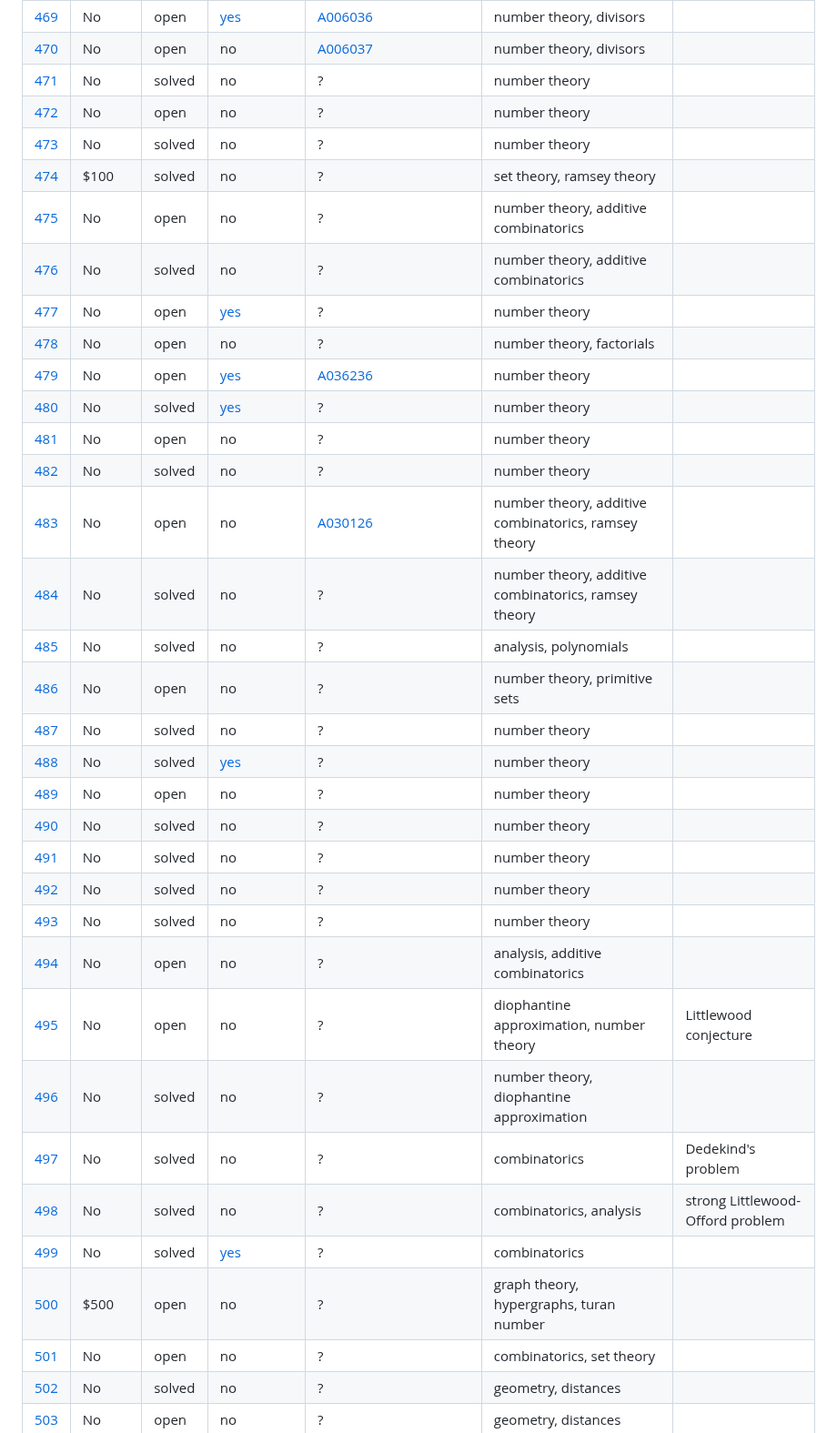
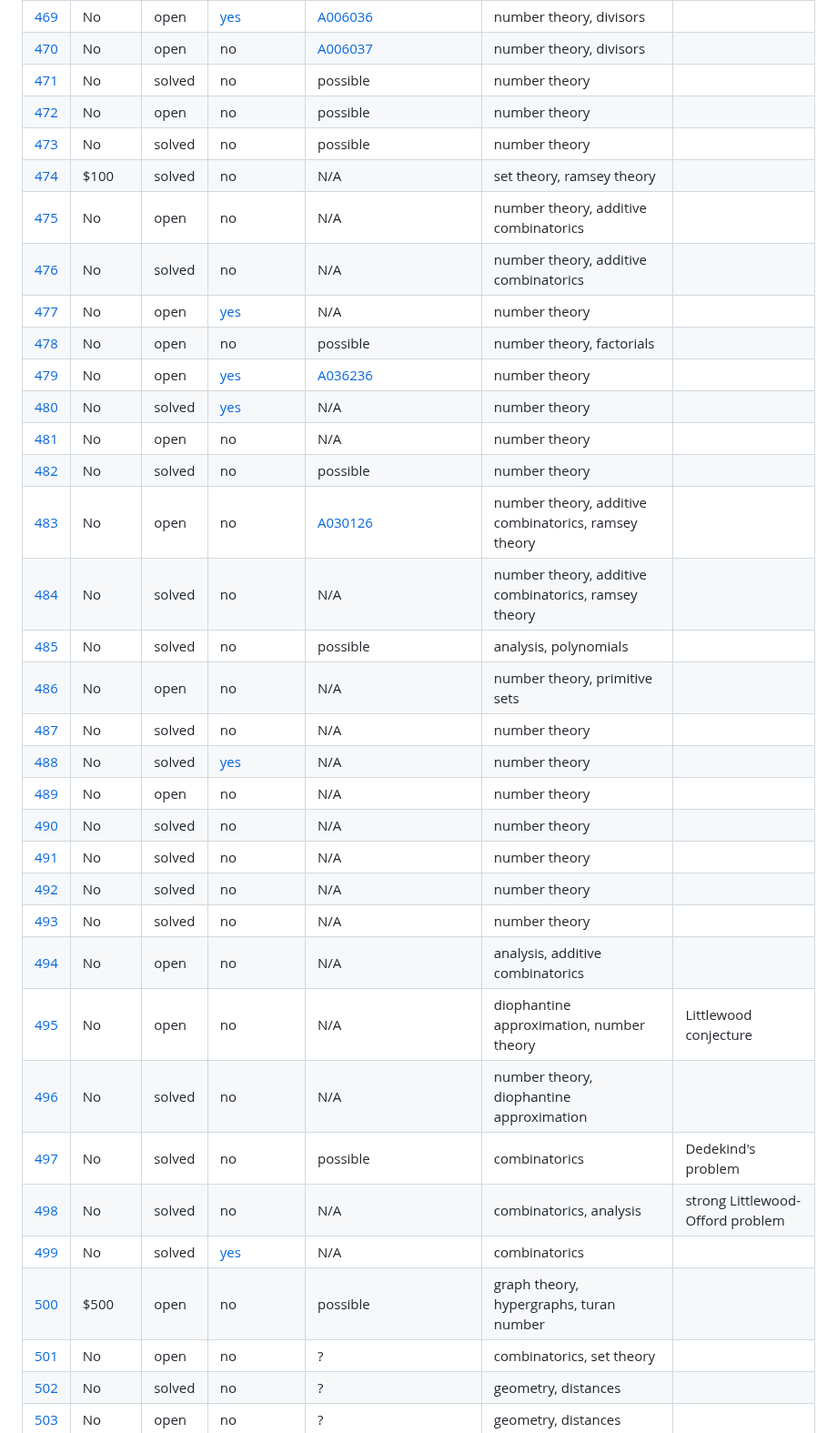
Before and after one commit to teorth/erdosproblems, a Markdown page: README.md, the part around one of its changes. Shown at 91% size. GitHub-like rendering.

```diff
--- a/README.md
+++ b/README.md
@@ -482,35 +482,35 @@ The canonical source of truth for this data is the YAML file [data/problems.yaml
 | [469](https://www.erdosproblems.com/469) | No | open | [yes](https://github.com/google-deepmind/formal-conjectures/blob/main/FormalConjectures/ErdosProblems/469.lean) | [A006036](https://oeis.org/A006036) | number theory, divisors |  |
 | [470](https://www.erdosproblems.com/470) | No | open | no | [A006037](https://oeis.org/A006037) | number theory, divisors |  |
-| [471](https://www.erdosproblems.com/471) | No | solved | no | ? | number theory |  |
-| [472](https://www.erdosproblems.com/472) | No | open | no | ? | number theory |  |
-| [473](https://www.erdosproblems.com/473) | No | solved | no | ? | number theory |  |
-| [474](https://www.erdosproblems.com/474) | $100 | solved | no | ? | set theory, ramsey theory |  |
-| [475](https://www.erdosproblems.com/475) | No | open | no | ? | number theory, additive combinatorics |  |
-| [476](https://www.erdosproblems.com/476) | No | solved | no | ? | number theory, additive combinatorics |  |
-| [477](https://www.erdosproblems.com/477) | No | open | [yes](https://github.com/google-deepmind/formal-conjectures/blob/main/FormalConjectures/ErdosProblems/477.lean) | ? | number theory |  |
-| [478](https://www.erdosproblems.com/478) | No | open | no | ? | number theory, factorials |  |
+| [471](https://www.erdosproblems.com/471) | No | solved | no | possible | number theory |  |
+| [472](https://www.erdosproblems.com/472) | No | open | no | possible | number theory |  |
+| [473](https://www.erdosproblems.com/473) | No | solved | no | possible | number theory |  |
+| [474](https://www.erdosproblems.com/474) | $100 | solved | no | N/A | set theory, ramsey theory |  |
+| [475](https://www.erdosproblems.com/475) | No | open | no | N/A | number theory, additive combinatorics |  |
+| [476](https://www.erdosproblems.com/476) | No | solved | no | N/A | number theory, additive combinatorics |  |
+| [477](https://www.erdosproblems.com/477) | No | open | [yes](https://github.com/google-deepmind/formal-conjectures/blob/main/FormalConjectures/ErdosProblems/477.lean) | N/A | number theory |  |
+| [478](https://www.erdosproblems.com/478) | No | open | no | possible | number theory, factorials |  |
 | [479](https://www.erdosproblems.com/479) | No | open | [yes](https://github.com/google-deepmind/formal-conjectures/blob/main/FormalConjectures/ErdosProblems/479.lean) | [A036236](https://oeis.org/A036236) | number theory |  |
-| [480](https://www.erdosproblems.com/480) | No | solved | [yes](https://github.com/google-deepmind/formal-conjectures/blob/main/FormalConjectures/ErdosProblems/480.lean) | ? | number theory |  |
-| [481](https://www.erdosproblems.com/481) | No | open | no | ? | number theory |  |
-| [482](https://www.erdosproblems.com/482) | No | solved | no | ? | number theory |  |
+| [480](https://www.erdosproblems.com/480) | No | solved | [yes](https://github.com/google-deepmind/formal-conjectures/blob/main/FormalConjectures/ErdosProblems/480.lean) | N/A | number theory |  |
+| [481](https://www.erdosproblems.com/481) | No | open | no | N/A | number theory |  |
+| [482](https://www.erdosproblems.com/482) | No | solved | no | possible | number theory |  |
 | [483](https://www.erdosproblems.com/483) | No | open | no | [A030126](https://oeis.org/A030126) | number theory, additive combinatorics, ramsey theory |  |
-| [484](https://www.erdosproblems.com/484) | No | solved | no | ? | number theory, additive combinatorics, ramsey theory |  |
-| [485](https://www.erdosproblems.com/485) | No | solved | no | ? | analysis, polynomials |  |
-| [486](https://www.erdosproblems.com/486) | No | open | no | ? | number theory, primitive sets |  |
-| [487](https://www.erdosproblems.com/487) | No | solved | no | ? | number theory |  |
-| [488](https://www.erdosproblems.com/488) | No | solved | [yes](https://github.com/google-deepmind/formal-conjectures/blob/main/FormalConjectures/ErdosProblems/488.lean) | ? | number theory |  |
-| [489](https://www.erdosproblems.com/489) | No | open | no | ? | number theory |  |
-| [490](https://www.erdosproblems.com/490) | No | solved | no | ? | number theory |  |
-| [491](https://www.erdosproblems.com/491) | No | solved | no | ? | number theory |  |
-| [492](https://www.erdosproblems.com/492) | No | solved | no | ? | number theory |  |
-| [493](https://www.erdosproblems.com/493) | No | solved | no | ? | number theory |  |
-| [494](https://www.erdosproblems.com/494) | No | open | no | ? | analysis, additive combinatorics |  |
-| [495](https://www.erdosproblems.com/495) | No | open | no | ? | diophantine approximation, number theory | Littlewood conjecture |
-| [496](https://www.erdosproblems.com/496) | No | solved | no | ? | number theory, diophantine approximation |  |
-| [497](https://www.erdosproblems.com/497) | No | solved | no | ? | combinatorics | Dedekind's problem |
-| [498](https://www.erdosproblems.com/498) | No | solved | no | ? | combinatorics, analysis | strong Littlewood-Offord problem |
-| [499](https://www.erdosproblems.com/499) | No | solved | [yes](https://github.com/google-deepmind/formal-conjectures/blob/main/FormalConjectures/ErdosProblems/499.lean) | ? | combinatorics |  |
-| [500](https://www.erdosproblems.com/500) | $500 | open | no | ? | graph theory, hypergraphs, turan number |  |
+| [484](https://www.erdosproblems.com/484) | No | solved | no | N/A | number theory, additive combinatorics, ramsey theory |  |
+| [485](https://www.erdosproblems.com/485) | No | solved | no | possible | analysis, polynomials |  |
+| [486](https://www.erdosproblems.com/486) | No | open | no | N/A | number theory, primitive sets |  |
+| [487](https://www.erdosproblems.com/487) | No | solved | no | N/A | number theory |  |
+| [488](https://www.erdosproblems.com/488) | No | solved | [yes](https://github.com/google-deepmind/formal-conjectures/blob/main/FormalConjectures/ErdosProblems/488.lean) | N/A | number theory |  |
+| [489](https://www.erdosproblems.com/489) | No | open | no | N/A | number theory |  |
+| [490](https://www.erdosproblems.com/490) | No | solved | no | N/A | number theory |  |
+| [491](https://www.erdosproblems.com/491) | No | solved | no | N/A | number theory |  |
+| [492](https://www.erdosproblems.com/492) | No | solved | no | N/A | number theory |  |
+| [493](https://www.erdosproblems.com/493) | No | solved | no | N/A | number theory |  |
+| [494](https://www.erdosproblems.com/494) | No | open | no | N/A | analysis, additive combinatorics |  |
+| [495](https://www.erdosproblems.com/495) | No | open | no | N/A | diophantine approximation, number theory | Littlewood conjecture |
+| [496](https://www.erdosproblems.com/496) | No | solved | no | N/A | number theory, diophantine approximation |  |
+| [497](https://www.erdosproblems.com/497) | No | solved | no | possible | combinatorics | Dedekind's problem |
+| [498](https://www.erdosproblems.com/498) | No | solved | no | N/A | combinatorics, analysis | strong Littlewood-Offord problem |
+| [499](https://www.erdosproblems.com/499) | No | solved | [yes](https://github.com/google-deepmind/formal-conjectures/blob/main/FormalConjectures/ErdosProblems/499.lean) | N/A | combinatorics |  |
+| [500](https://www.erdosproblems.com/500) | $500 | open | no | possible | graph theory, hypergraphs, turan number |  |
 | [501](https://www.erdosproblems.com/501) | No | open | no | ? | combinatorics, set theory |  |
 | [502](https://www.erdosproblems.com/502) | No | solved | no | ? | geometry, distances |  |
 | [503](https://www.erdosproblems.com/503) | No | open | no | ? | geometry, distances |  |
```
Also changed, not shown: other parts of README.md (+64 -64 lines).
